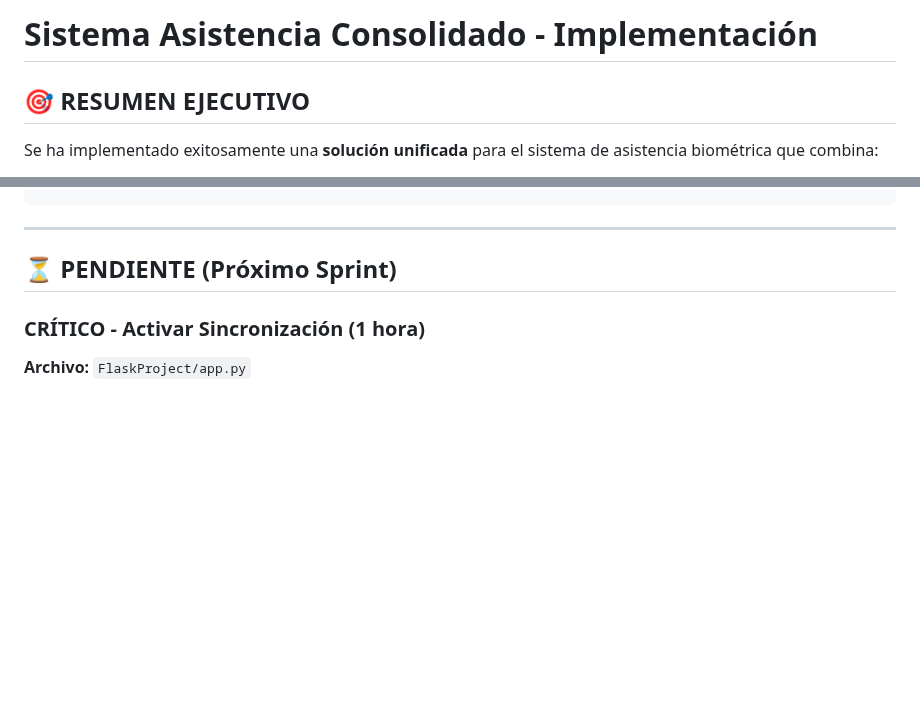
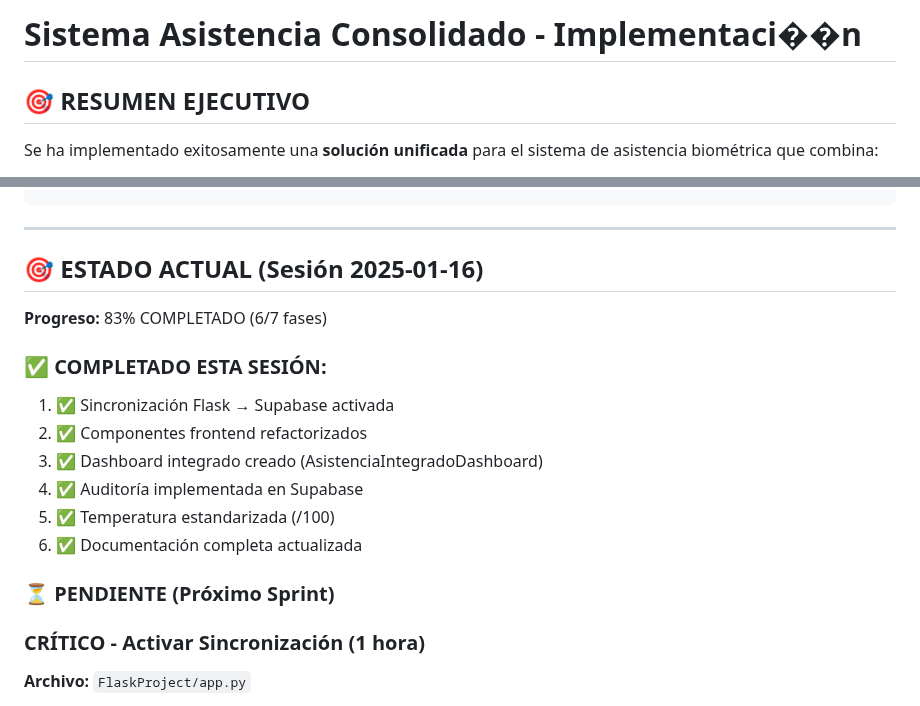
Before and after one commit to crisfroi/ecuatorial-health-dashboard-28d23b44, a Markdown page: README_ASISTENCIA_IMPLEMENTATION.md, 2 parts joined by grey strips. Rendered like a GitHub page; blank space fills up the shorter version.

Commit message:
completionId: cgen-fe7a7adc16b74ec692eee994061bf16b
cgen-fe7a7adc16b74ec692eee994061bf16b

```diff
--- a/README_ASISTENCIA_IMPLEMENTATION.md
+++ b/README_ASISTENCIA_IMPLEMENTATION.md
@@ -1,4 +1,4 @@
-# Sistema Asistencia Consolidado - Implementación
+# Sistema Asistencia Consolidado - Implementaci��n
 
 ## 🎯 RESUMEN EJECUTIVO
 
@@ -80,7 +80,19 @@ useAsistenciaMensual(centroId, mes, anio)  // Mes específico
 
 ---
 
-## ⏳ PENDIENTE (Próximo Sprint)
+## 🎯 ESTADO ACTUAL (Sesión 2025-01-16)
+
+**Progreso:** 83% COMPLETADO (6/7 fases)
+
+### ✅ COMPLETADO ESTA SESIÓN:
+1. ✅ Sincronización Flask → Supabase activada
+2. ✅ Componentes frontend refactorizados
+3. ✅ Dashboard integrado creado (AsistenciaIntegradoDashboard)
+4. ✅ Auditoría implementada en Supabase
+5. ✅ Temperatura estandarizada (/100)
+6. ✅ Documentación completa actualizada
+
+### ⏳ PENDIENTE (Próximo Sprint)
 
 ### CRÍTICO - Activar Sincronización (1 hora)
 
```
Also changed, not shown: other parts of README_ASISTENCIA_IMPLEMENTATION.md (+1 -1 lines).
